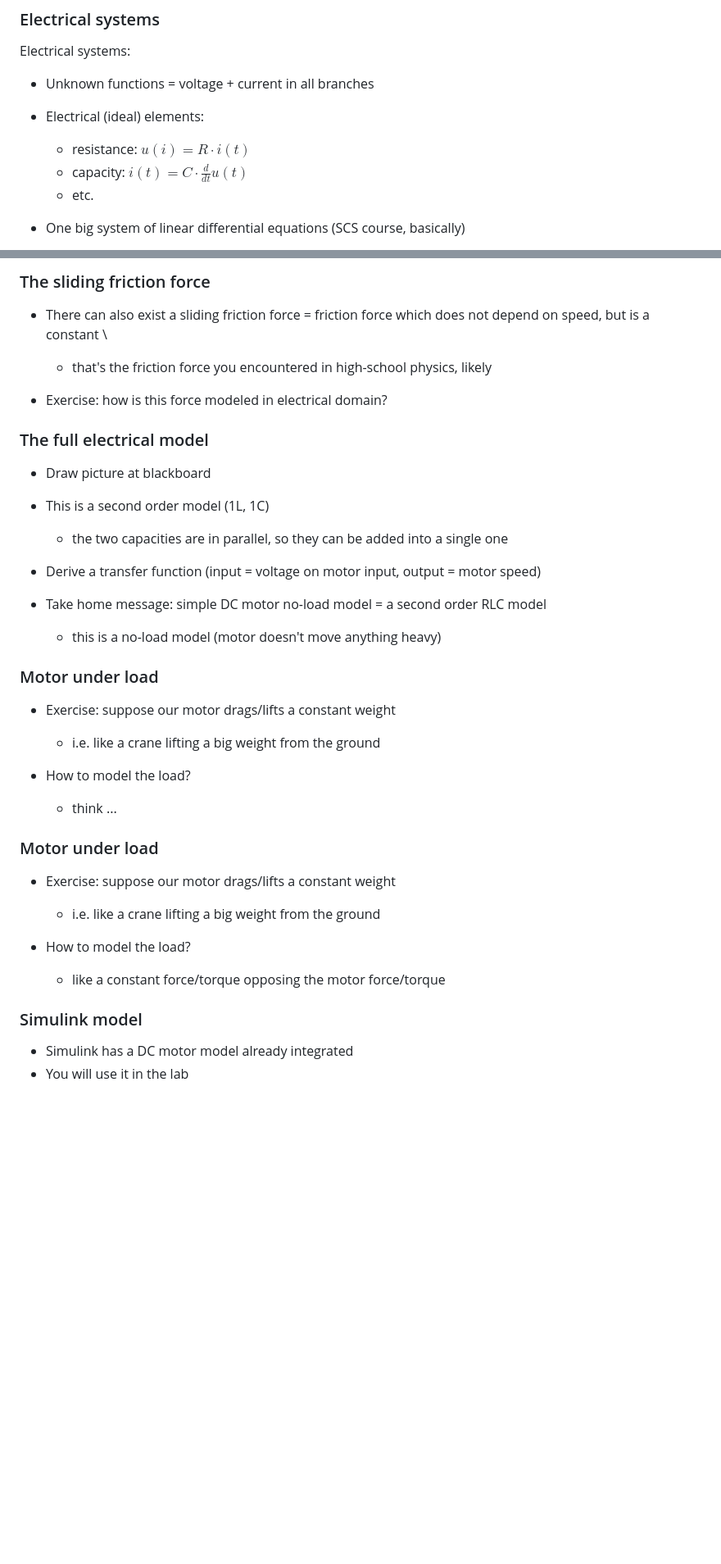
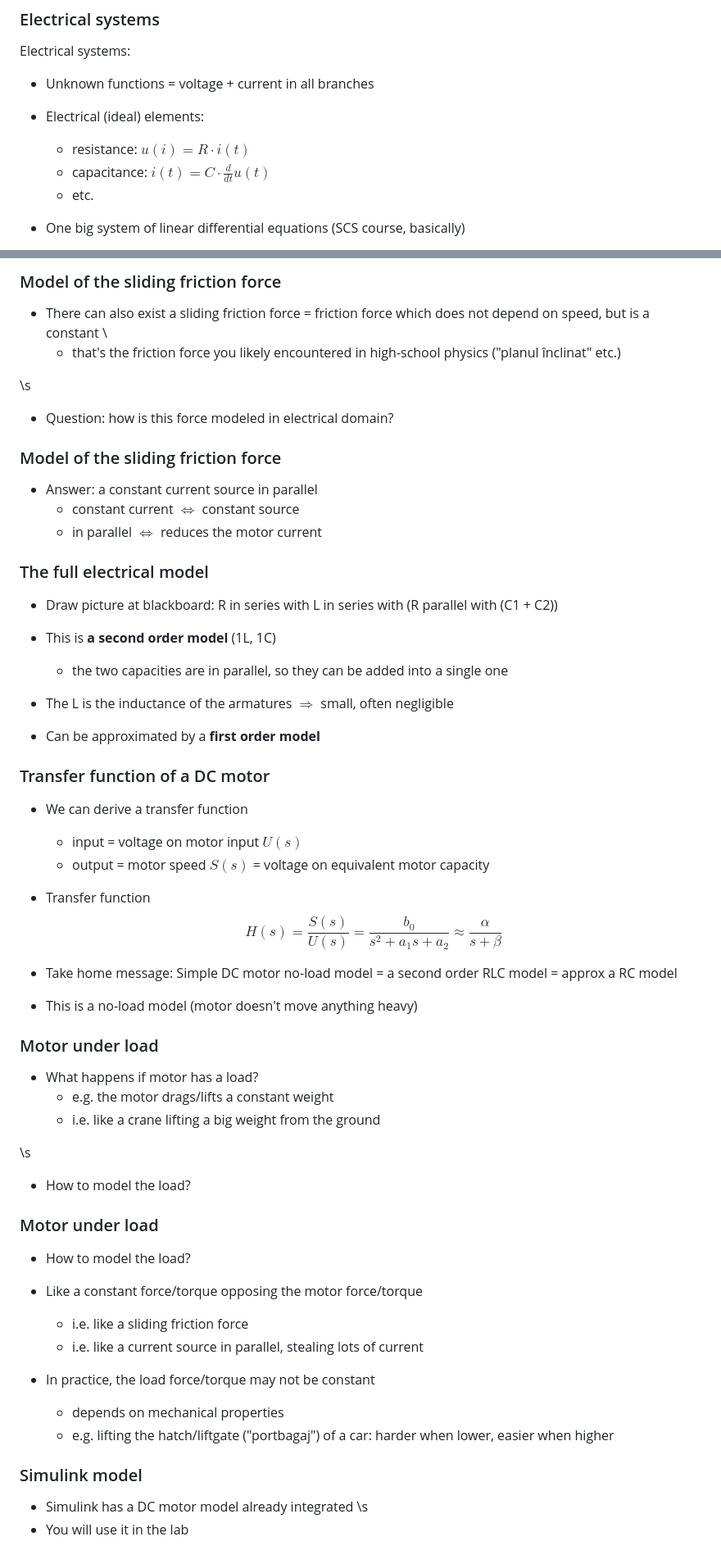
Before and after one commit to nikcleju/ESDM_Course, a Markdown page: Lectures/02_ContinuousModeling.md, 2 parts joined by grey strips. Shown at 82% size. GitHub-like rendering; blank space fills up the shorter version.

```diff
--- a/Lectures/02_ContinuousModeling.md
+++ b/Lectures/02_ContinuousModeling.md
@@ -21,7 +21,7 @@ Electrical systems:
 - Unknown functions = voltage + current in all branches
 - Electrical (ideal) elements:
     - resistance: $u(i) = R \cdot i(t)$
-	- capacity: $i(t) = C \cdot \frac{d}{dt} u(t)$
+	- capacitance: $i(t) = C \cdot \frac{d}{dt} u(t)$
 	- etc.
 - One big system of linear differential equations (SCS course, basically)
     - Kirchhoff equations <=> equations between currents and voltages <=> linear differential equation system
@@ -184,40 +205,70 @@ Mechanical circuit of the DC motor model (no load):
 
-### The sliding friction force
+### Model of the sliding friction force
 
 - There can also exist a sliding friction force = friction force which does not
 depend on speed, but is a constant \
-    - that's the friction force you encountered in high-school physics, likely
+    - that's the friction force you likely encountered in high-school physics
+    ("planul înclinat" etc.)
 
-- Exercise: how is this force modeled in electrical domain?
+\s
+- Question: how is this force modeled in electrical domain?
+
+### Model of the sliding friction force
+
+- Answer: a constant current source in parallel
+    - constant current $\Leftrightarrow$ constant source
+    - in parallel $\Leftrightarrow$ reduces the motor current
 
 ### The full electrical model
 
-- Draw picture at blackboard
-- This is a second order model (1L, 1C)
+- Draw picture at blackboard:
+    R in series with L in series with (R parallel with (C1 + C2))
+
+- This is **a second order model** (1L, 1C)
     - the two capacities are in parallel, so they can be added into a single one
 
-- Derive a transfer function (input = voltage on motor input, output = motor speed)
+- The L is the inductance of the armatures $\Rightarrow$ small, often negligible
 
-- Take home message: simple DC motor no-load model = a second order RLC model
-    - this is a no-load model (motor doesn't move anything heavy)
+- Can be approximated by a **first order model**
+
+### Transfer function of a DC motor
+
+- We can derive a transfer function
+    - input = voltage on motor input $U(s)$
+    - output = motor speed $S(s)$ = voltage on equivalent motor capacity
+
+- Transfer function
+$$H(s) = \frac{S(s)}{U(s)} = \frac{b_0}{s^2 + a_1 s + a_2} \approx \frac{\alpha}{s + \beta}$$
+
+- Take home message:
+    Simple DC motor no-load model = a second order RLC model = approx a RC model
+
+- This is a no-load model (motor doesn't move anything heavy)
 
 ### Motor under load
 
-- Exercise: suppose our motor drags/lifts a constant weight
+- What happens if motor has a load?
+    - e.g. the motor drags/lifts a constant weight
     - i.e. like a crane lifting a big weight from the ground
 
+\s
+
 - How to model the load?
-    - think ...
 
 ### Motor under load
 
-- Exercise: suppose our motor drags/lifts a constant weight
-    - i.e. like a crane lifting a big weight from the ground
+- How to model the load?
 
-- How to model the load?
-    - like a constant force/torque opposing the motor force/torque
+- Like a constant force/torque opposing the motor force/torque
+   - i.e. like a sliding friction force
+   - i.e. like a current source in parallel, stealing lots of current
+
+- In practice, the load force/torque may not be constant
+    - depends on mechanical properties
+    - e.g. lifting the hatch/liftgate ("portbagaj") of a car: harder when lower, easier when higher
 
 ### Simulink model
 
 - Simulink has a DC motor model already integrated
+\s
 - You will use it in the lab
```
Also changed, not shown: other parts of Lectures/02_ContinuousModeling.md (+54 -33 lines), Lectures/macros.md (+2 -0 lines), Lectures/01_EmbeddedSystems.md (line endings or trailing spaces), Lectures/fig/II_DCMotorModel.png (renamed from Lectures/fig/II_DCMotorModel.PNG), 1 other file.
